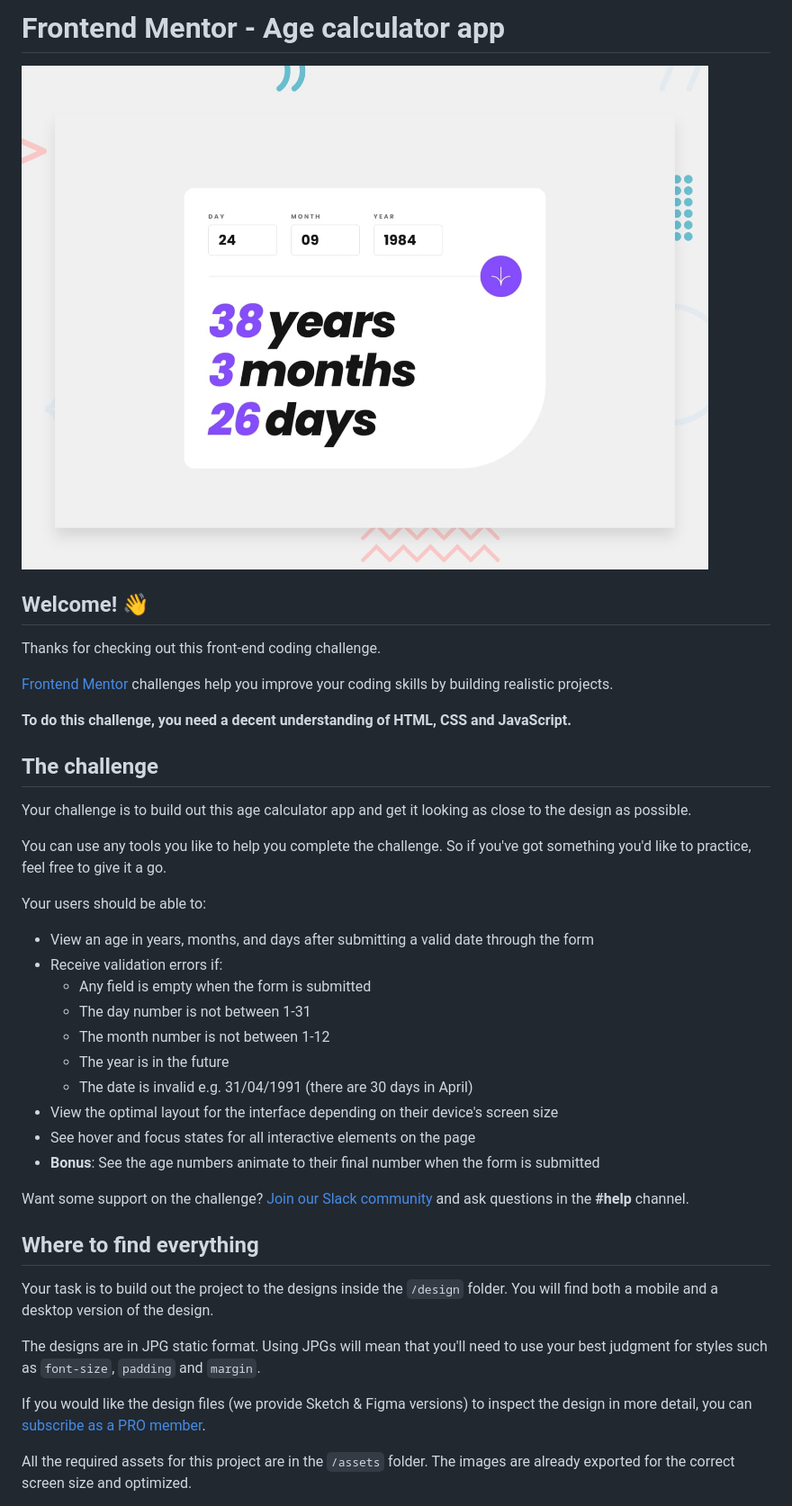
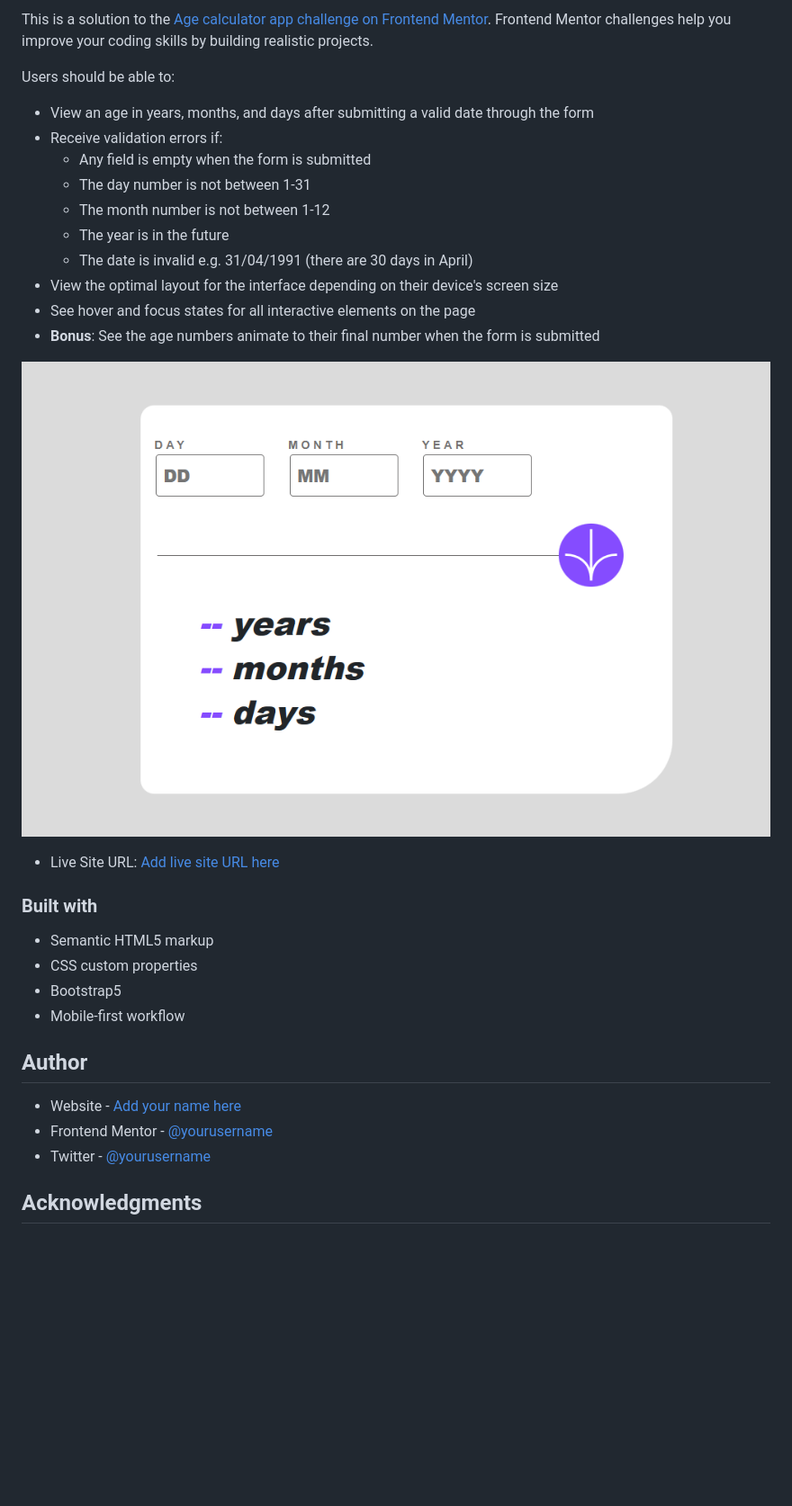
Before and after one commit to etimexo/Age-calculator, a Markdown page: README.md, the part around the change printed below. Shown: that part at 90% size. GitHub-like rendering; pictures changed too: assets/images/screenshot.png (added); blank space fills up the shorter version.

```diff
--- a/README.md
+++ b/README.md
@@ -1,22 +1,6 @@
-# Frontend Mentor - Age calculator app
+This is a solution to the [Age calculator app challenge on Frontend Mentor](https://www.frontendmentor.io/challenges/age-calculator-app-dF9DFFpj-Q). Frontend Mentor challenges help you improve your coding skills by building realistic projects.
 
-![Design preview for the Age calculator app coding challenge](./design/desktop-preview.jpg)
-
-## Welcome! 👋
-
-Thanks for checking out this front-end coding challenge.
-
-[Frontend Mentor](https://www.frontendmentor.io) challenges help you improve your coding skills by building realistic projects.
-
-**To do this challenge, you need a decent understanding of HTML, CSS and JavaScript.**
-
-## The challenge
-
-Your challenge is to build out this age calculator app and get it looking as close to the design as possible.
-
-You can use any tools you like to help you complete the challenge. So if you've got something you'd like to practice, feel free to give it a go.
-
-Your users should be able to:
+Users should be able to:
 
 - View an age in years, months, and days after submitting a valid date through the form
 - Receive validation errors if:
@@ -29,15 +13,21 @@ Your users should be able to:
 - See hover and focus states for all interactive elements on the page
 - **Bonus**: See the age numbers animate to their final number when the form is submitted
 
-Want some support on the challenge? [Join our Slack community](https://www.frontendmentor.io/slack) and ask questions in the **#help** channel.
+![](./assets/images/screenshot.png)
 
-## Where to find everything
+- Live Site URL: [Add live site URL here](https://your-live-site-url.com)
 
-Your task is to build out the project to the designs inside the `/design` folder. You will find both a mobile and a desktop version of the design.
+### Built with
+- Semantic HTML5 markup
+- CSS custom properties
+- Bootstrap5
+- Mobile-first workflow
 
-The designs are in JPG static format. Using JPGs will mean that you'll need to use your best judgment for styles such as `font-size`, `padding` and `margin`.
+## Author
 
-If you would like the design files (we provide Sketch & Figma versions) to inspect the design in more detail, you can [subscribe as a PRO member](https://www.frontendmentor.io/pro).
+- Website - [Add your name here](https://gentledove.netlify.app)
+- Frontend Mentor - [@yourusername](https://www.frontendmentor.io/profile/etimexo)
+- Twitter - [@yourusername](https://www.twitter.com/teo-teoso)
 
-All the required assets for this project are in the `/assets` folder. The images are already exported for the correct screen size and optimized.
+## Acknowledgments
 
```
Also changed, not shown: other parts of README.md (+1 -59 lines), README-template.md (deleted, +0 -119 lines), 3 other files.
